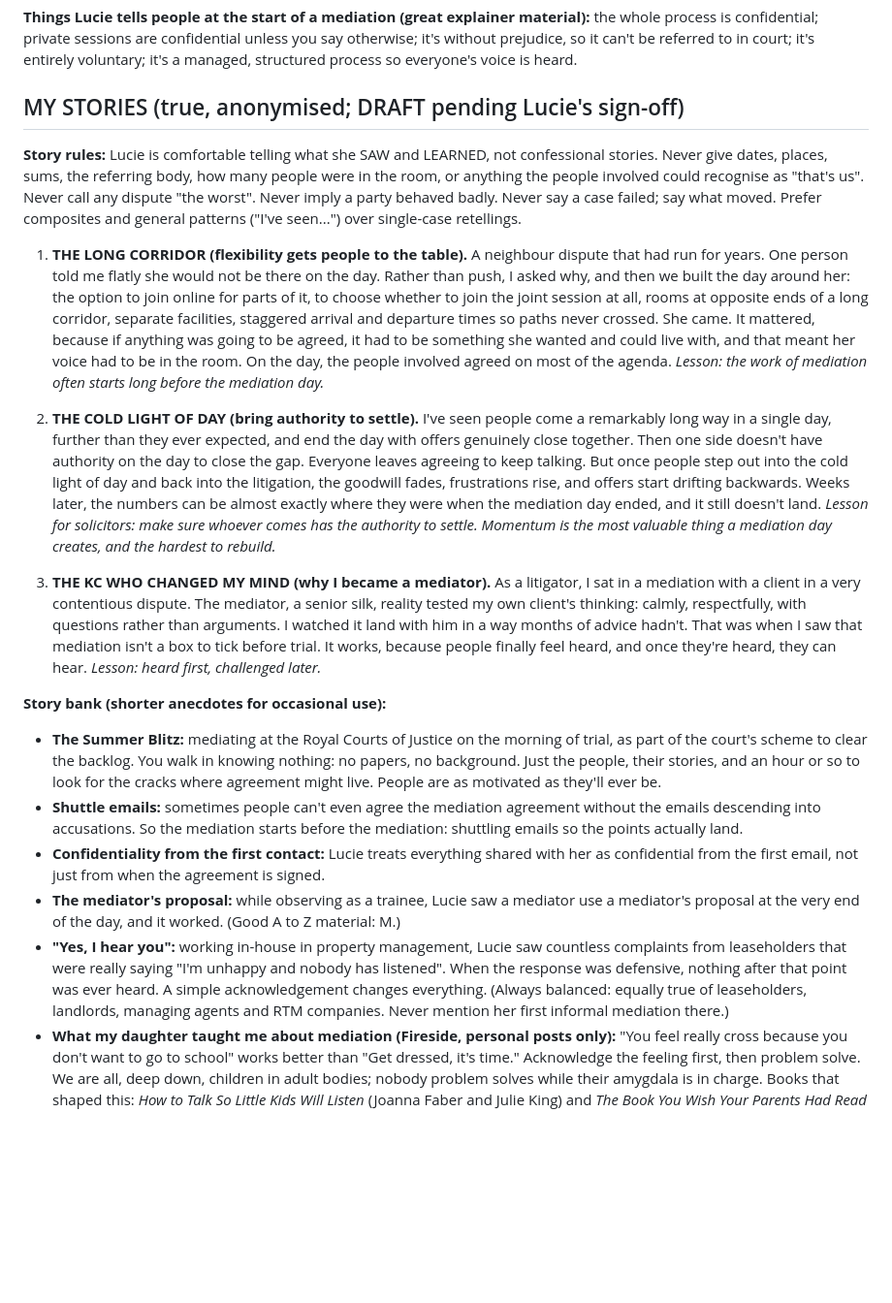
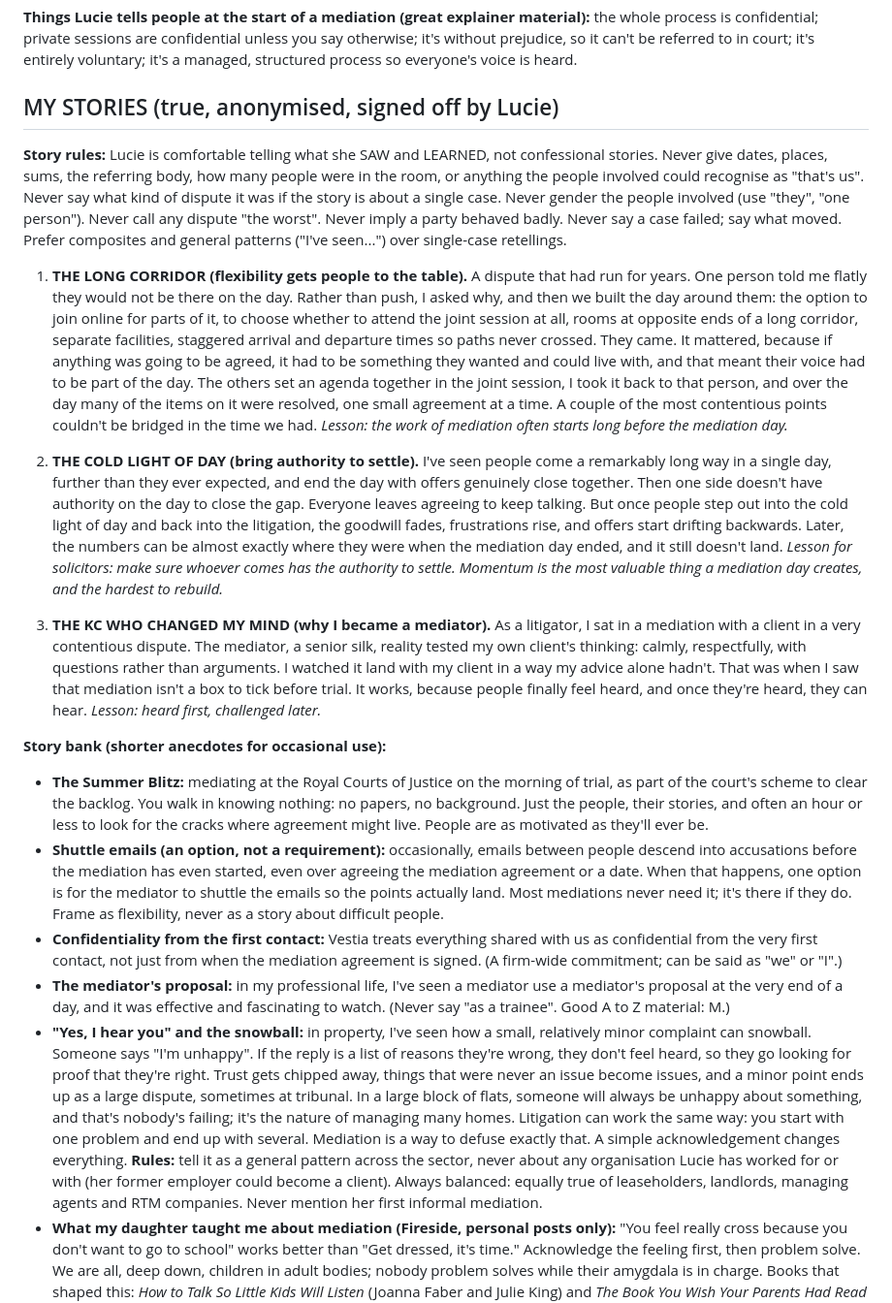
Before and after one commit to ovr2u/vestia-website, a Markdown page: Vestia website rebuild/brand/brand-voice.md, the part around one of its changes. Shown at 97% size. Drawn GitHub-style; blank space fills up the shorter version.

Commit message:
Brand voice v1: story revisions, usage guide and pre-publish check
Co-Authored-By: Claude Opus 5.5 <noreply@anthropic.com>
Claude-Session: https://claude.ai/code/session_01EJ126bwGYW26LswYQ2rw53

```diff
--- a/Vestia website rebuild/brand/brand-voice.md
+++ b/Vestia website rebuild/brand/brand-voice.md
@@ -116,21 +123,21 @@ Vestia Mediation: empathy-led property, civil and commercial mediation across th
 
 **Things Lucie tells people at the start of a mediation (great explainer material):** the whole process is confidential; private sessions are confidential unless you say otherwise; it's without prejudice, so it can't be referred to in court; it's entirely voluntary; it's a managed, structured process so everyone's voice is heard.
 
-## MY STORIES (true, anonymised; DRAFT pending Lucie's sign-off)
-**Story rules:** Lucie is comfortable telling what she SAW and LEARNED, not confessional stories. Never give dates, places, sums, the referring body, how many people were in the room, or anything the people involved could recognise as "that's us". Never call any dispute "the worst". Never imply a party behaved badly. Never say a case failed; say what moved. Prefer composites and general patterns ("I've seen...") over single-case retellings.
+## MY STORIES (true, anonymised, signed off by Lucie)
+**Story rules:** Lucie is comfortable telling what she SAW and LEARNED, not confessional stories. Never give dates, places, sums, the referring body, how many people were in the room, or anything the people involved could recognise as "that's us". Never say what kind of dispute it was if the story is about a single case. Never gender the people involved (use "they", "one person"). Never call any dispute "the worst". Never imply a party behaved badly. Never say a case failed; say what moved. Prefer composites and general patterns ("I've seen...") over single-case retellings.
 
-1. **THE LONG CORRIDOR (flexibility gets people to the table).** A neighbour dispute that had run for years. One person told me flatly she would not be there on the day. Rather than push, I asked why, and then we built the day around her: the option to join online for parts of it, to choose whether to join the joint session at all, rooms at opposite ends of a long corridor, separate facilities, staggered arrival and departure times so paths never crossed. She came. It mattered, because if anything was going to be agreed, it had to be something she wanted and could live with, and that meant her voice had to be in the room. On the day, the people involved agreed on most of the agenda. *Lesson: the work of mediation often starts long before the mediation day.*
+1. **THE LONG CORRIDOR (flexibility gets people to the table).** A dispute that had run for years. One person told me flatly they would not be there on the day. Rather than push, I asked why, and then we built the day around them: the option to join online for parts of it, to choose whether to attend the joint session at all, rooms at opposite ends of a long corridor, separate facilities, staggered arrival and departure times so paths never crossed. They came. It mattered, because if anything was going to be agreed, it had to be something they wanted and could live with, and that meant their voice had to be part of the day. The others set an agenda together in the joint session, I took it back to that person, and over the day many of the items on it were resolved, one small agreement at a time. A couple of the most contentious points couldn't be bridged in the time we had. *Lesson: the work of mediation often starts long before the mediation day.*
 
-2. **THE COLD LIGHT OF DAY (bring authority to settle).** I've seen people come a remarkably long way in a single day, further than they ever expected, and end the day with offers genuinely close together. Then one side doesn't have authority on the day to close the gap. Everyone leaves agreeing to keep talking. But once people step out into the cold light of day and back into the litigation, the goodwill fades, frustrations rise, and offers start drifting backwards. Weeks later, the numbers can be almost exactly where they were when the mediation day ended, and it still doesn't land. *Lesson for solicitors: make sure whoever comes has the authority to settle. Momentum is the most valuable thing a mediation day creates, and the hardest to rebuild.*
+2. **THE COLD LIGHT OF DAY (bring authority to settle).** I've seen people come a remarkably long way in a single day, further than they ever expected, and end the day with offers genuinely close together. Then one side doesn't have authority on the day to close the gap. Everyone leaves agreeing to keep talking. But once people step out into the cold light of day and back into the litigation, the goodwill fades, frustrations rise, and offers start drifting backwards. Later, the numbers can be almost exactly where they were when the mediation day ended, and it still doesn't land. *Lesson for solicitors: make sure whoever comes has the authority to settle. Momentum is the most valuable thing a mediation day creates, and the hardest to rebuild.*
 
-3. **THE KC WHO CHANGED MY MIND (why I became a mediator).** As a litigator, I sat in a mediation with a client in a very contentious dispute. The mediator, a senior silk, reality tested my own client's thinking: calmly, respectfully, with questions rather than arguments. I watched it land with him in a way months of advice hadn't. That was when I saw that mediation isn't a box to tick before trial. It works, because people finally feel heard, and once they're heard, they can hear. *Lesson: heard first, challenged later.*
+3. **THE KC WHO CHANGED MY MIND (why I became a mediator).** As a litigator, I sat in a mediation with a client in a very contentious dispute. The mediator, a senior silk, reality tested my own client's thinking: calmly, respectfully, with questions rather than arguments. I watched it land with my client in a way my advice alone hadn't. That was when I saw that mediation isn't a box to tick before trial. It works, because people finally feel heard, and once they're heard, they can hear. *Lesson: heard first, challenged later.*
 
 **Story bank (shorter anecdotes for occasional use):**
-- **The Summer Blitz:** mediating at the Royal Courts of Justice on the morning of trial, as part of the court's scheme to clear the backlog. You walk in knowing nothing: no papers, no background. Just the people, their stories, and an hour or so to look for the cracks where agreement might live. People are as motivated as they'll ever be.
-- **Shuttle emails:** sometimes people can't even agree the mediation agreement without the emails descending into accusations. So the mediation starts before the mediation: shuttling emails so the points actually land.
-- **Confidentiality from the first contact:** Lucie treats everything shared with her as confidential from the first email, not just from when the agreement is signed.
-- **The mediator's proposal:** while observing as a trainee, Lucie saw a mediator use a mediator's proposal at the very end of the day, and it worked. (Good A to Z material: M.)
-- **"Yes, I hear you":** working in-house in property management, Lucie saw countless complaints from leaseholders that were really saying "I'm unhappy and nobody has listened". When the response was defensive, nothing after that point was ever heard. A simple acknowledgement changes everything. (Always balanced: equally true of leaseholders, landlords, managing agents and RTM companies. Never mention her first informal mediation there.)
+- **The Summer Blitz:** mediating at the Royal Courts of Justice on the morning of trial, as part of the court's scheme to clear the backlog. You walk in knowing nothing: no papers, no background. Just the people, their stories, and often an hour or less to look for the cracks where agreement might live. People are as motivated as they'll ever be.
+- **Shuttle emails (an option, not a requirement):** occasionally, emails between people descend into accusations before the mediation has even started, even over agreeing the mediation agreement or a date. When that happens, one option is for the mediator to shuttle the emails so the points actually land. Most mediations never need it; it's there if they do. Frame as flexibility, never as a story about difficult people.
+- **Confidentiality from the first contact:** Vestia treats everything shared with us as confidential from the very first contact, not just from when the mediation agreement is signed. (A firm-wide commitment; can be said as "we" or "I".)
+- **The mediator's proposal:** in my professional life, I've seen a mediator use a mediator's proposal at the very end of a day, and it was effective and fascinating to watch. (Never say "as a trainee". Good A to Z material: M.)
+- **"Yes, I hear you" and the snowball:** in property, I've seen how a small, relatively minor complaint can snowball. Someone says "I'm unhappy". If the reply is a list of reasons they're wrong, they don't feel heard, so they go looking for proof that they're right. Trust gets chipped away, things that were never an issue become issues, and a minor point ends up as a large dispute, sometimes at tribunal. In a large block of flats, someone will always be unhappy about something, and that's nobody's failing; it's the nature of managing many homes. Litigation can work the same way: you start with one problem and end up with several. Mediation is a way to defuse exactly that. A simple acknowledgement changes everything. **Rules:** tell it as a general pattern across the sector, never about any organisation Lucie has worked for or with (her former employer could become a client). Always balanced: equally true of leaseholders, landlords, managing agents and RTM companies. Never mention her first informal mediation.
 - **What my daughter taught me about mediation (Fireside, personal posts only):** "You feel really cross because you don't want to go to school" works better than "Get dressed, it's time." Acknowledge the feeling first, then problem solve. We are all, deep down, children in adult bodies; nobody problem solves while their amygdala is in charge. Books that shaped this: *How to Talk So Little Kids Will Listen* (Joanna Faber and Julie King) and *The Book You Wish Your Parents Had Read* (Philippa Perry).
 - **Why mediation, from a litigator:** costs climbing, court delays, costs budgeting adding layers of admin, fixed costs on the fast and intermediate tracks, people with genuine grievances for whom a proportionate route is hard to find, and people often not truly heard until the very end. Frame POSITIVELY ("mediation lets people be heard at the start, not the end"). Never "there are no winners in litigation" and never anything that undermines Lucie as a litigator or criticises courts or colleagues.
 
```
Also changed, not shown: other parts of Vestia website rebuild/brand/brand-voice.md (+22 -2 lines).
